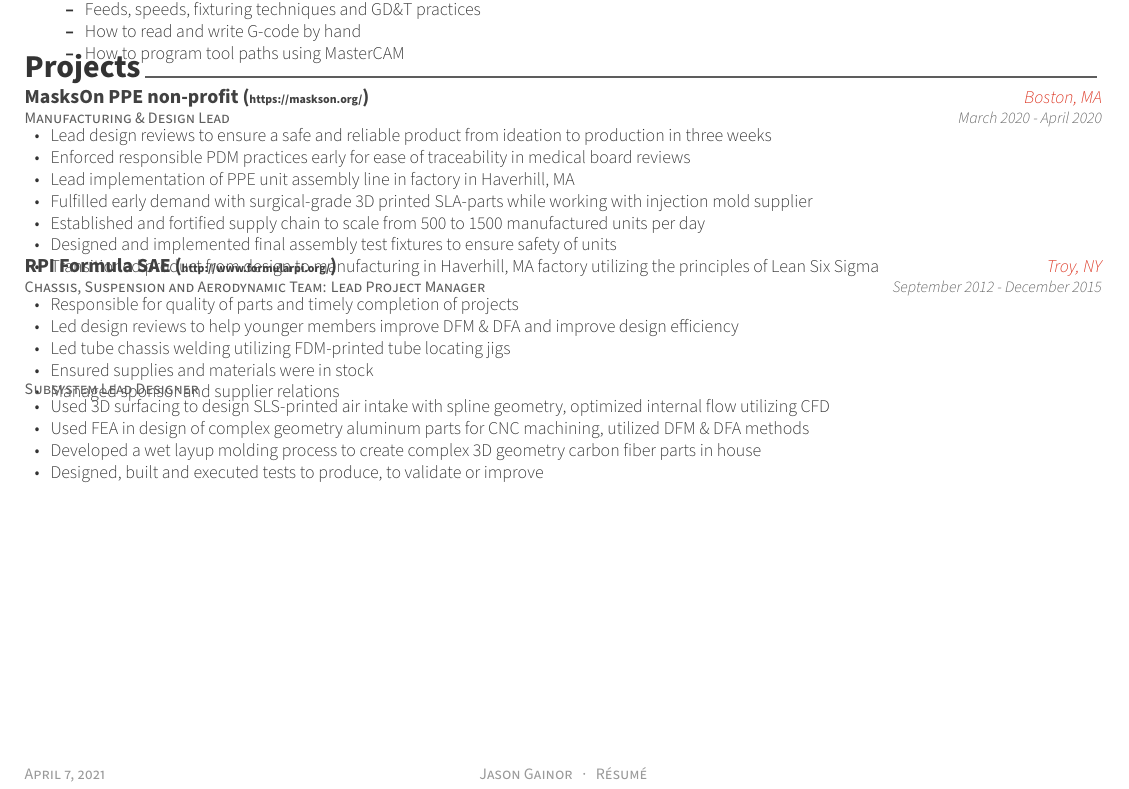
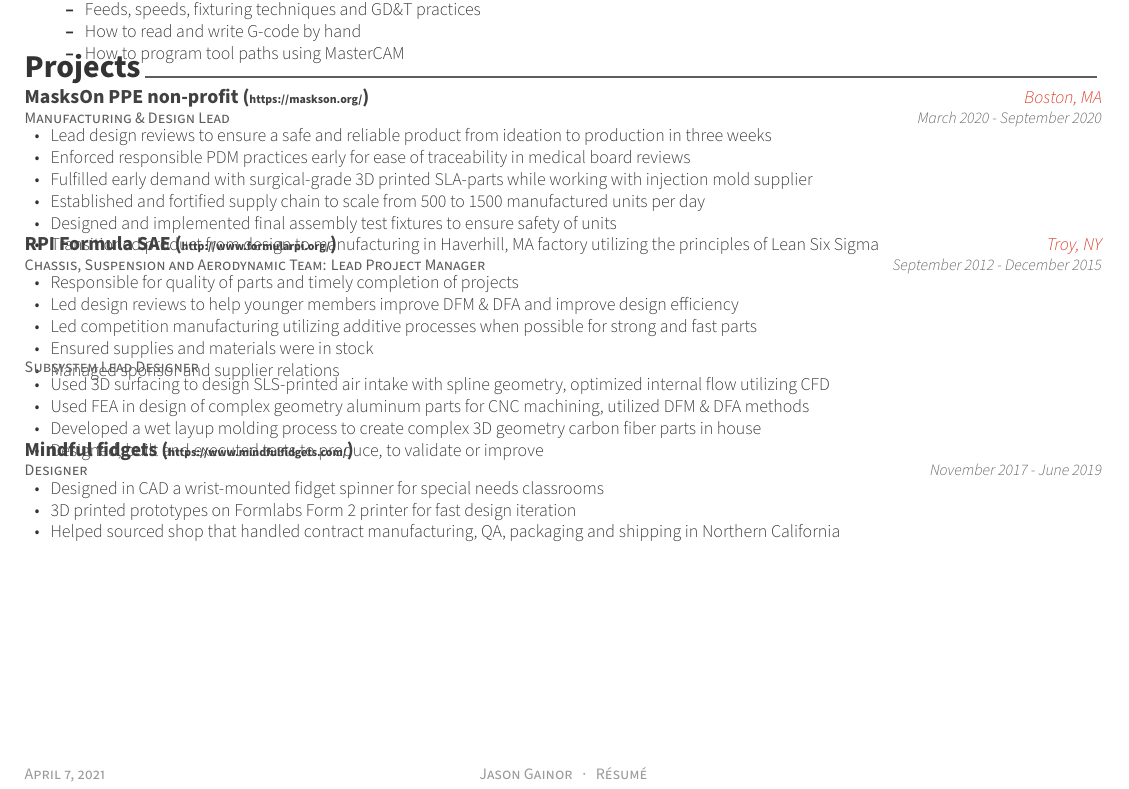
Before and after one commit to jasongainor/resume, a LaTeX CV (resume.tex, which reads resume/projects.tex): part of the page, cut so that both start at the same text. Compiled offline with XeLaTeX.

Commit message:
Update projects.tex

```diff
--- a/resume/projects.tex
+++ b/resume/projects.tex
@@ -15,12 +15,12 @@
     {Manufacturing \& Design Lead} % Role
     {MasksOn PPE non-profit ({\tiny https://maskson.org/})} % Event
     {Boston, MA} % Location
-    {March 2020 - April 2020} % Date(s)
+    {March 2020 - September 2020} % Date(s)
     {
       \begin{cvitems} % Description(s)
         \item{Lead design reviews to ensure a safe and reliable product from ideation to production in three weeks}
         \item{Enforced responsible PDM practices early for ease of traceability in medical board reviews}
-        \item{Lead implementation of PPE unit assembly line in factory in Haverhill, MA}
+        % \item{Lead implementation of PPE unit assembly line in factory in Haverhill, MA}
         \item{Fulfilled early demand with surgical-grade 3D printed SLA-parts while working with injection mold supplier}
         \item{Established and fortified supply chain to scale from 500 to 1500 manufactured units per day}
         \item{Designed and implemented final assembly test fixtures to ensure safety of units}
@@ -37,7 +37,7 @@
       \begin{cvitems} % Description(s)
         \item{Responsible for quality of parts and timely completion of projects}
         \item{Led design reviews to help younger members improve DFM \& DFA and improve design efficiency}
-        \item{Led tube chassis welding utilizing FDM-printed tube locating jigs}
+        \item{Led competition manufacturing utilizing additive processes when possible for strong and fast parts}
         \item{Ensured supplies and materials were in stock}
         \item{Managed sponsor and supplier relations}
       \end{cvitems}
@@ -57,18 +57,20 @@
       \end{cvitems}
     }
 
-%   \cventry
-%     {Designer} % Role
-%     {Mindful fidgets} % Event
-%     {} % Location
-%     {} % Date(s)
-%     {
-%       \begin{cvitems} % Description(s)
-%         \item{Designed and built z-stage table that traveled based on feedback, while submerged in water, for wax cooling experiment}
-%         \item{Communicated through serial ports over Wi-Fi to control speed and position of test platform in water}
-%       \end{cvitems}
-%     }
-
+  \cventry
+    {Designer} % Role
+    {Mindful fidgets ({\tiny https://www.mindfulfidgets.com/})} % Event
+    {} % Location
+    {November 2017 - June 2019} % Date(s)
+    {
+      \begin{cvitems} % Description(s)
+        \item{Designed in CAD a wrist-mounted fidget spinner for special needs classrooms}
+        % \item{Received design specifications and feedback from founder}
+        \item{3D printed prototypes on Formlabs Form 2 printer for fast design iteration}
+        \item{Helped sourced shop that handled contract manufacturing, QA, packaging and shipping in Northern California}
+      \end{cvitems}
+    }
+%   \vspace{.275cm}
 %   \cventry
 %     {Designer} % Role
 %     {Independent Study for Architecture Thesis} % Event
```
